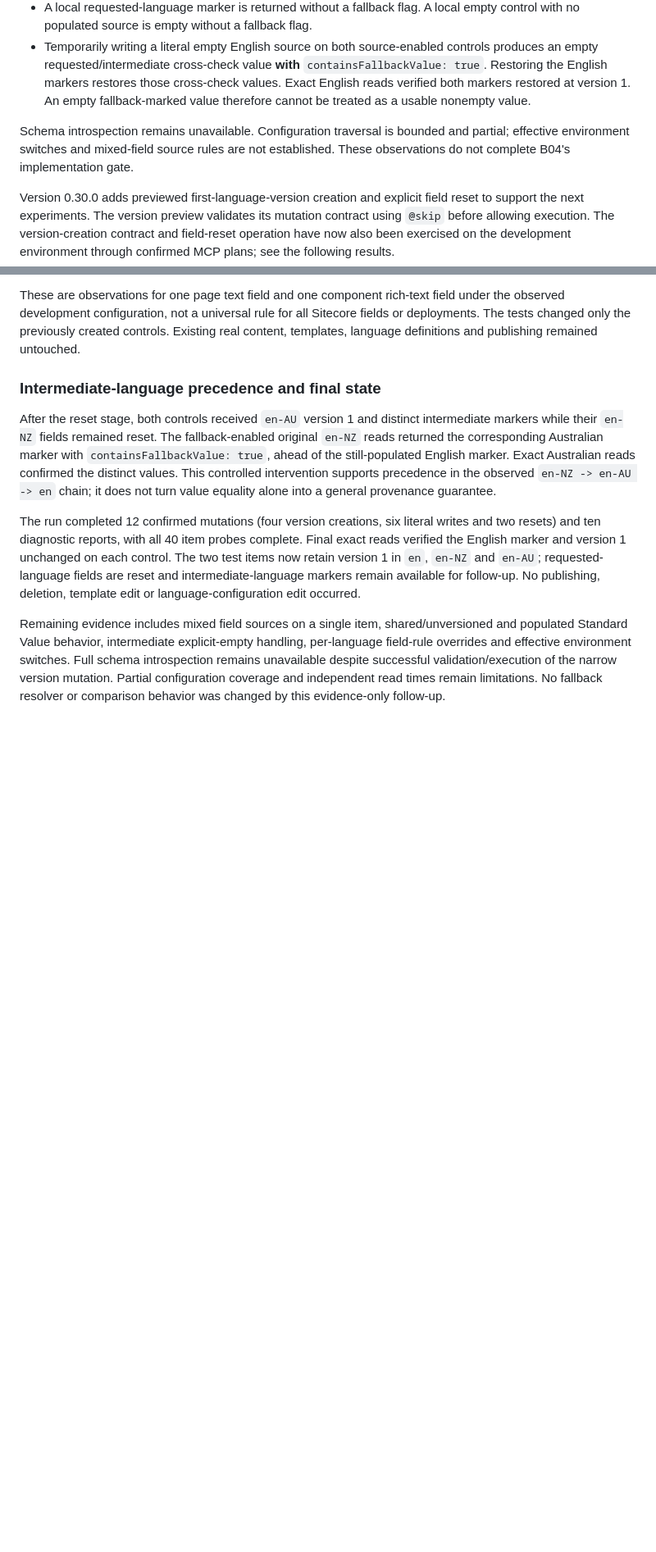
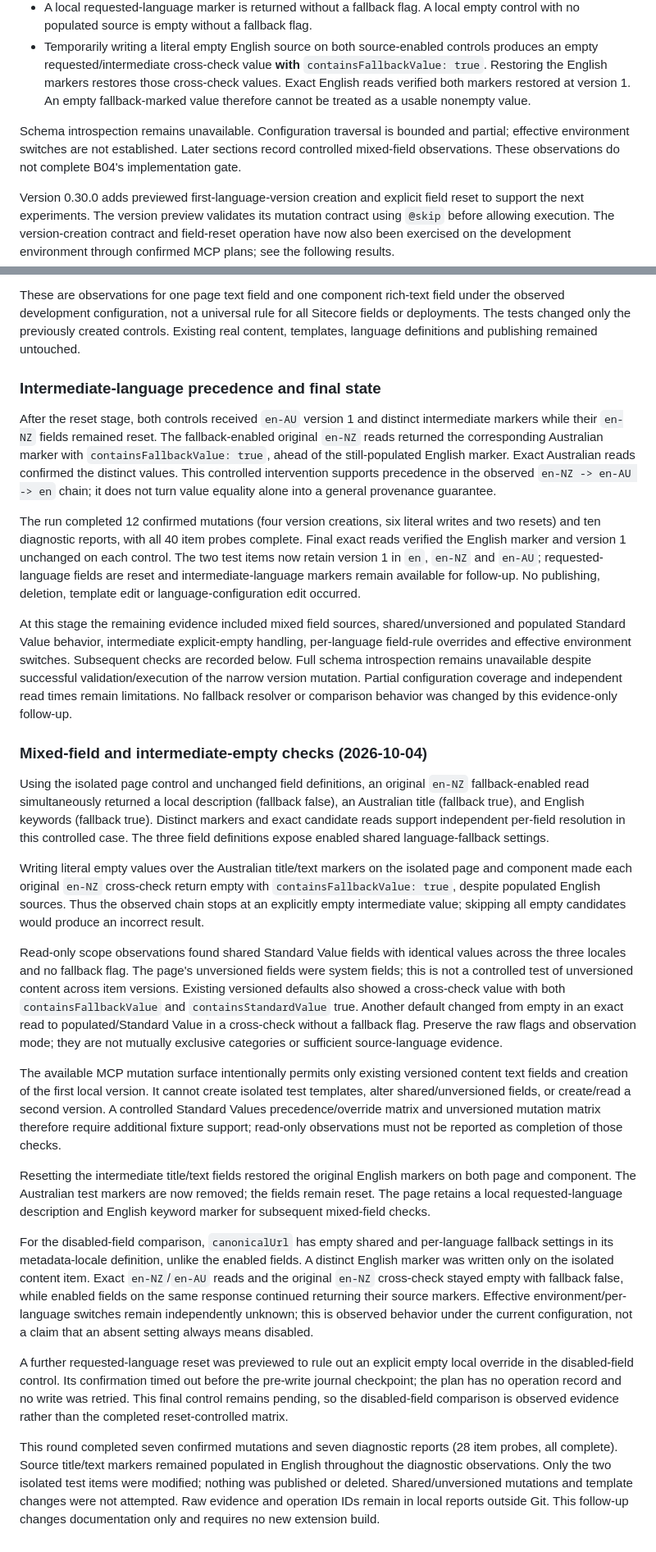
Before and after one commit to ozrentk/sitecore-sync, a Markdown page: docs/fallback-spike.md, 2 parts joined by grey strips. Shown at 82% size. GitHub-like rendering; blank space fills up the shorter version.

Commit message:
docs: record mixed-source and intermediate-empty checks

```diff
--- a/docs/fallback-spike.md
+++ b/docs/fallback-spike.md
@@ -112,7 +112,7 @@ Eight isolated test items were created through confirmed MCP plans: four page co
 - A local requested-language marker is returned without a fallback flag. A local empty control with no populated source is empty without a fallback flag.
 - Temporarily writing a literal empty English source on both source-enabled controls produces an empty requested/intermediate cross-check value **with** `containsFallbackValue: true`. Restoring the English markers restores those cross-check values. Exact English reads verified both markers restored at version 1. An empty fallback-marked value therefore cannot be treated as a usable nonempty value.
 
-Schema introspection remains unavailable. Configuration traversal is bounded and partial; effective environment switches and mixed-field source rules are not established. These observations do not complete B04's implementation gate.
+Schema introspection remains unavailable. Configuration traversal is bounded and partial; effective environment switches are not established. Later sections record controlled mixed-field observations. These observations do not complete B04's implementation gate.
 
 Version 0.30.0 adds previewed first-language-version creation and explicit field reset to support the next experiments. The version preview validates its mutation contract using `@skip` before allowing execution. The version-creation contract and field-reset operation have now also been exercised on the development environment through confirmed MCP plans; see the following results.
 
@@ -139,4 +139,25 @@ After the reset stage, both controls received `en-AU` version 1 and distinct int
 
 The run completed 12 confirmed mutations (four version creations, six literal writes and two resets) and ten diagnostic reports, with all 40 item probes complete. Final exact reads verified the English marker and version 1 unchanged on each control. The two test items now retain version 1 in `en`, `en-NZ` and `en-AU`; requested-language fields are reset and intermediate-language markers remain available for follow-up. No publishing, deletion, template edit or language-configuration edit occurred.
 
-Remaining evidence includes mixed field sources on a single item, shared/unversioned and populated Standard Value behavior, intermediate explicit-empty handling, per-language field-rule overrides and effective environment switches. Full schema introspection remains unavailable despite successful validation/execution of the narrow version mutation. Partial configuration coverage and independent read times remain limitations. No fallback resolver or comparison behavior was changed by this evidence-only follow-up.
+At this stage the remaining evidence included mixed field sources, shared/unversioned and populated Standard Value behavior, intermediate explicit-empty handling, per-language field-rule overrides and effective environment switches. Subsequent checks are recorded below. Full schema introspection remains unavailable despite successful validation/execution of the narrow version mutation. Partial configuration coverage and independent read times remain limitations. No fallback resolver or comparison behavior was changed by this evidence-only follow-up.
+
+
+### Mixed-field and intermediate-empty checks (2026-10-04)
+
+Using the isolated page control and unchanged field definitions, an original `en-NZ` fallback-enabled read simultaneously returned a local description (fallback false), an Australian title (fallback true), and English keywords (fallback true). Distinct markers and exact candidate reads support independent per-field resolution in this controlled case. The three field definitions expose enabled shared language-fallback settings.
+
+Writing literal empty values over the Australian title/text markers on the isolated page and component made each original `en-NZ` cross-check return empty with `containsFallbackValue: true`, despite populated English sources. Thus the observed chain stops at an explicitly empty intermediate value; skipping all empty candidates would produce an incorrect result.
+
+Read-only scope observations found shared Standard Value fields with identical values across the three locales and no fallback flag. The page's unversioned fields were system fields; this is not a controlled test of unversioned content across item versions. Existing versioned defaults also showed a cross-check value with both `containsFallbackValue` and `containsStandardValue` true. Another default changed from empty in an exact read to populated/Standard Value in a cross-check without a fallback flag. Preserve the raw flags and observation mode; they are not mutually exclusive categories or sufficient source-language evidence.
+
+The available MCP mutation surface intentionally permits only existing versioned content text fields and creation of the first local version. It cannot create isolated test templates, alter shared/unversioned fields, or create/read a second version. A controlled Standard Values precedence/override matrix and unversioned mutation matrix therefore require additional fixture support; read-only observations must not be reported as completion of those checks.
+
+
+Resetting the intermediate title/text fields restored the original English markers on both page and component. The Australian test markers are now removed; the fields remain reset. The page retains a local requested-language description and English keyword marker for subsequent mixed-field checks.
+
+For the disabled-field comparison, `canonicalUrl` has empty shared and per-language fallback settings in its metadata-locale definition, unlike the enabled fields. A distinct English marker was written only on the isolated content item. Exact `en-NZ`/`en-AU` reads and the original `en-NZ` cross-check stayed empty with fallback false, while enabled fields on the same response continued returning their source markers. Effective environment/per-language switches remain independently unknown; this is observed behavior under the current configuration, not a claim that an absent setting always means disabled.
+
+
+A further requested-language reset was previewed to rule out an explicit empty local override in the disabled-field control. Its confirmation timed out before the pre-write journal checkpoint; the plan has no operation record and no write was retried. This final control remains pending, so the disabled-field comparison is observed evidence rather than the completed reset-controlled matrix.
+
+This round completed seven confirmed mutations and seven diagnostic reports (28 item probes, all complete). Source title/text markers remained populated in English throughout the diagnostic observations. Only the two isolated test items were modified; nothing was published or deleted. Shared/unversioned mutations and template changes were not attempted. Raw evidence and operation IDs remain in local reports outside Git. This follow-up changes documentation only and requires no new extension build.
```
